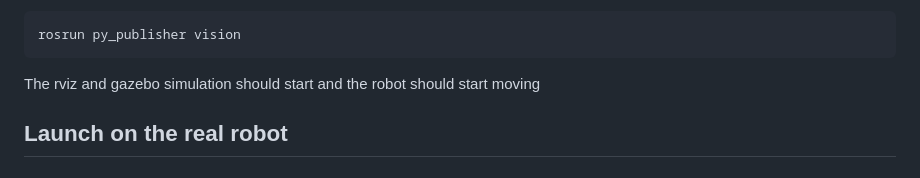
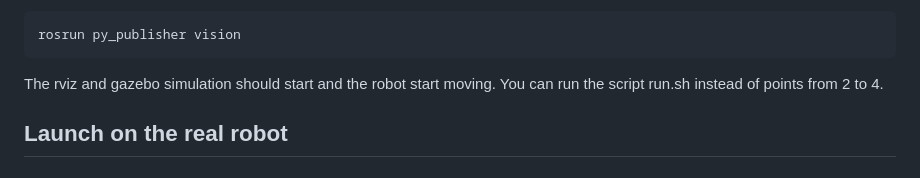
Before and after one commit to MatteoMaske/RoboticsProject, a Markdown page: README.md, the part around the change. Drawn GitHub-style.

````diff
--- a/README.md
+++ b/README.md
@@ -86,7 +86,7 @@ rosrun cpp_publisher planner
 ```
 rosrun py_publisher vision
 ```
-The rviz and gazebo simulation should start and the robot should start moving
+The rviz and gazebo simulation should start and the robot start moving. You can run the script run.sh instead of points from 2 to 4.
 
 ## Launch on the real robot
 ### Preliminary steps and configuration
````
